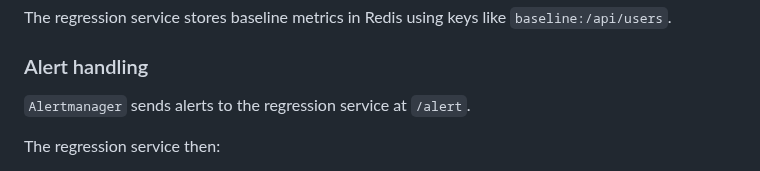
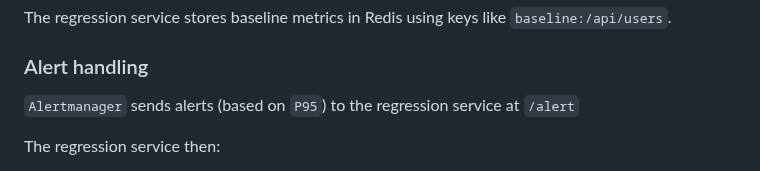
Before and after one commit to khalid-el-masnaoui/Performance-Observability-Automated-Regression-Detection-Pipeline, a Markdown page: README.md, the part around the change. GitHub-like rendering.

```diff
--- a/README.md
+++ b/README.md
@@ -214,7 +214,7 @@ The regression service stores baseline metrics in Redis using keys like `baselin
 
 ### Alert handling
 
-`Alertmanager` sends alerts to the regression service at `/alert`.
+`Alertmanager` sends alerts (based on `P95`) to the regression service at `/alert`
 
 The regression service then:
 
```
